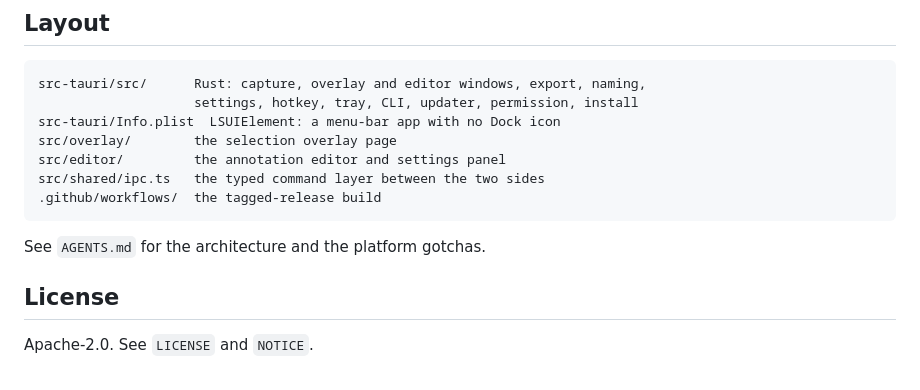
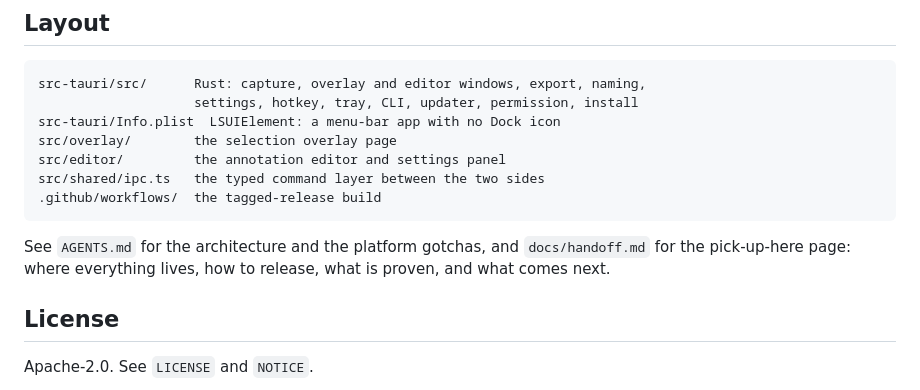
Before and after one commit to umbra-me/axio-capture, a Markdown page: README.md, the part around the change. Drawn GitHub-style.

Commit message:
docs: add the handoff page

````diff
--- a/README.md
+++ b/README.md
@@ -160,7 +160,9 @@ src/shared/ipc.ts   the typed command layer between the two sides
 .github/workflows/  the tagged-release build
 ```
 
-See `AGENTS.md` for the architecture and the platform gotchas.
+See `AGENTS.md` for the architecture and the platform gotchas, and
+`docs/handoff.md` for the pick-up-here page: where everything lives, how to
+release, what is proven, and what comes next.
 
 ## License
 
````
Also changed, not shown: AGENTS.md (+3 -0 lines), docs/handoff.md (added, +179 -0 lines).
